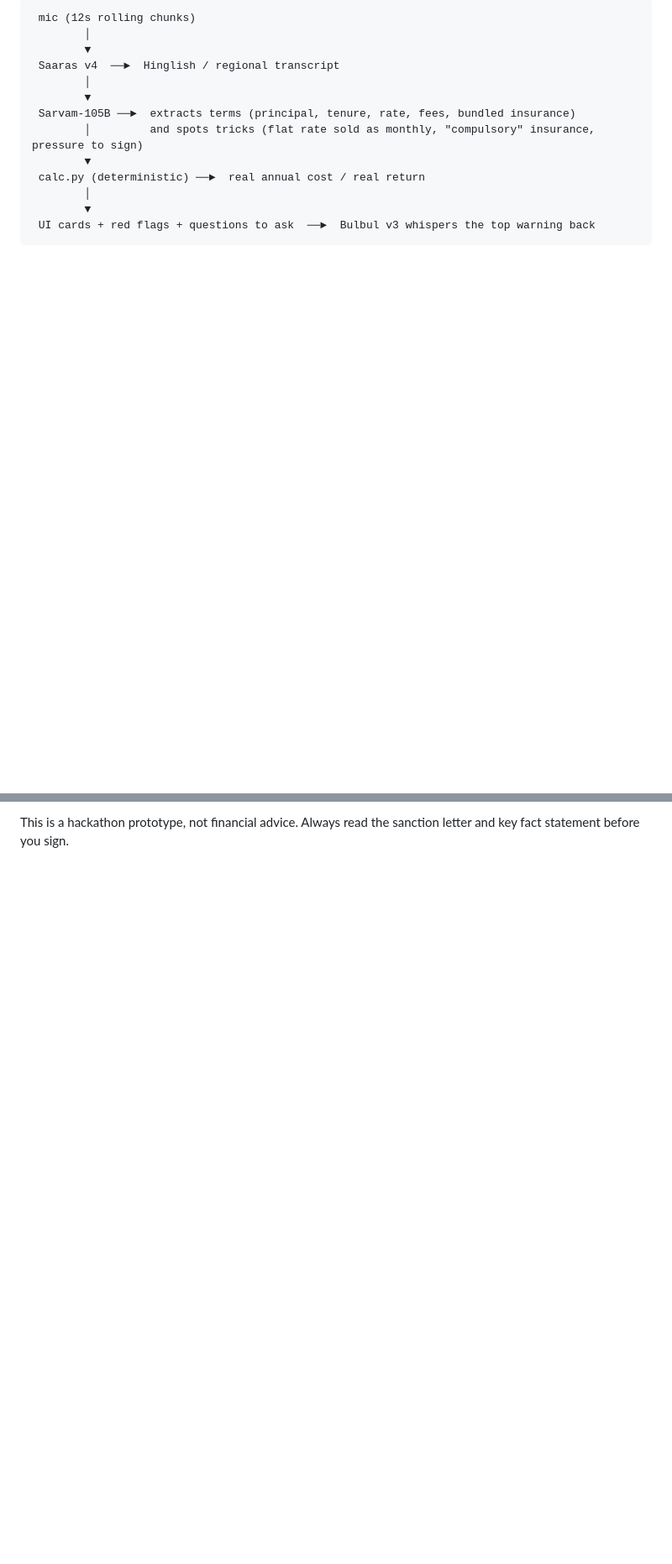
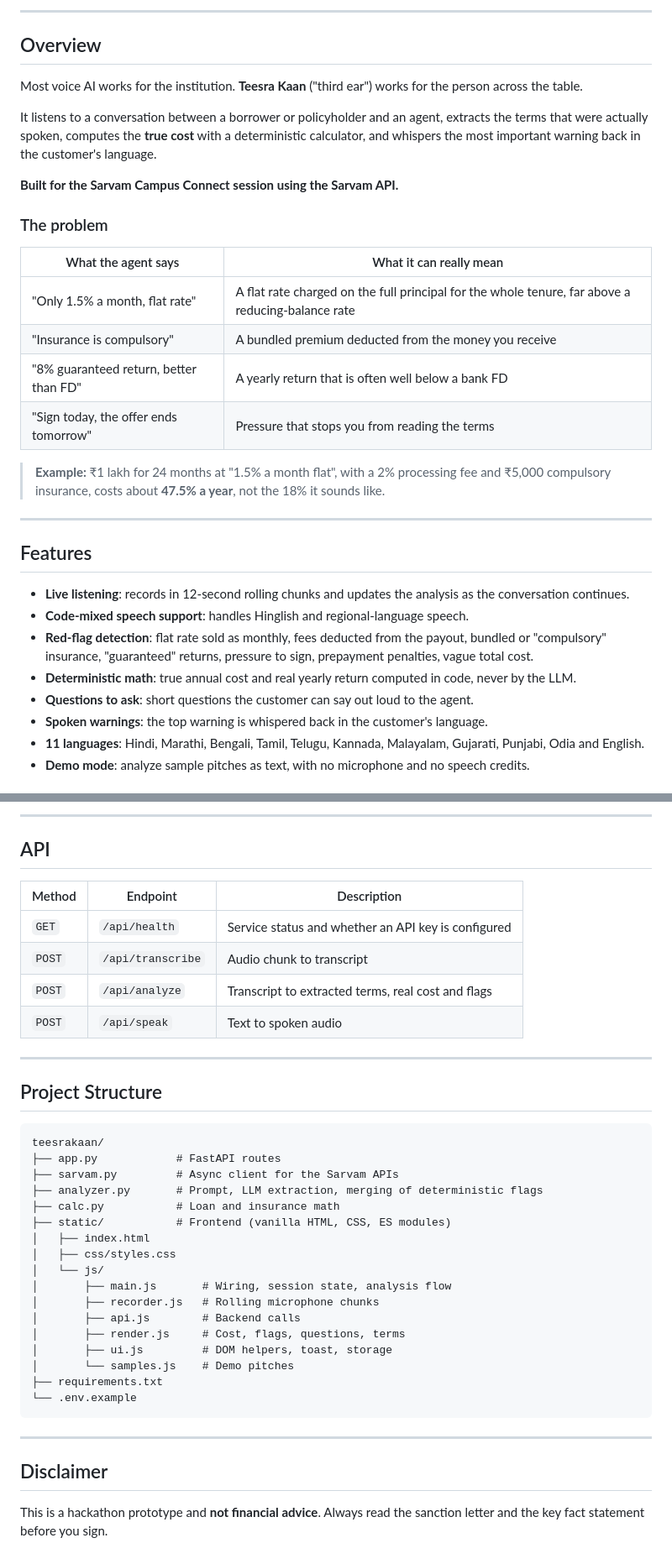
Before and after one commit to nevilcp/teesrakaan, a Markdown page: README.md, 2 parts joined by grey strips. Shown at 84% size. Drawn GitHub-style; blank space fills up the shorter version.

````diff
--- a/README.md
+++ b/README.md
@@ -10,15 +13,37 @@ Built for the Sarvam Campus Connect session with the Sarvam API.
 
-```
- mic (12s rolling chunks)
-        │
-        ▼
- Saaras v4  ──►  Hinglish / regional transcript
-        │
-        ▼
- Sarvam-105B ──►  extracts terms (principal, tenure, rate, fees, bundled insurance)
-        │         and spots tricks (flat rate sold as monthly, "compulsory" insurance, pressure to sign)
-        ▼
- calc.py (deterministic) ──►  real annual cost / real return
-        │
-        ▼
- UI cards + red flags + questions to ask  ──►  Bulbul v3 whispers the top warning back
+</div>
+
+---
+
+## Overview
+
+Most voice AI works for the institution. **Teesra Kaan** ("third ear") works for the person across the table.
+
+It listens to a conversation between a borrower or policyholder and an agent, extracts the terms that were actually spoken, computes the **true cost** with a deterministic calculator, and whispers the most important warning back in the customer's language.
+
+**Built for the Sarvam Campus Connect session using the Sarvam API.**
+
+### The problem
+
+| What the agent says                    | What it can really mean                                                                           |
+| -------------------------------------- | ------------------------------------------------------------------------------------------------- |
+| "Only 1.5% a month, flat rate"         | A flat rate charged on the full principal for the whole tenure, far above a reducing-balance rate |
+| "Insurance is compulsory"              | A bundled premium deducted from the money you receive                                             |
+| "8% guaranteed return, better than FD" | A yearly return that is often well below a bank FD                                                |
+| "Sign today, the offer ends tomorrow"  | Pressure that stops you from reading the terms                                                    |
+
+> **Example:** ₹1 lakh for 24 months at "1.5% a month flat", with a 2% processing fee and ₹5,000 compulsory insurance, costs about **47.5% a year**, not the 18% it sounds like.
+
+---
+
+## Features
+
+- **Live listening**: records in 12-second rolling chunks and updates the analysis as the conversation continues.
+- **Code-mixed speech support**: handles Hinglish and regional-language speech.
+- **Red-flag detection**: flat rate sold as monthly, fees deducted from the payout, bundled or "compulsory" insurance, "guaranteed" returns, pressure to sign, prepayment penalties, vague total cost.
+- **Deterministic math**: true annual cost and real yearly return computed in code, never by the LLM.
+- **Questions to ask**: short questions the customer can say out loud to the agent.
+- **Spoken warnings**: the top warning is whispered back in the customer's language.
+- **11 languages**: Hindi, Marathi, Bengali, Tamil, Telugu, Kannada, Malayalam, Gujarati, Punjabi, Odia and English.
+- **Demo mode**: analyze sample pitches as text, with no microphone and no speech credits.
+
@@ -66,2 +134,41 @@ Open http://localhost:8000 (Chrome or Edge recommended for the microphone).
 
-This is a hackathon prototype, not financial advice. Always read the sanction letter and key fact statement before you sign.
+---
+
+## API
+
+| Method | Endpoint          | Description                                         |
+| ------ | ----------------- | --------------------------------------------------- |
+| `GET`  | `/api/health`     | Service status and whether an API key is configured |
+| `POST` | `/api/transcribe` | Audio chunk to transcript                           |
+| `POST` | `/api/analyze`    | Transcript to extracted terms, real cost and flags  |
+| `POST` | `/api/speak`      | Text to spoken audio                                |
+
+---
+
+## Project Structure
+
+```
+teesrakaan/
+├── app.py            # FastAPI routes
+├── sarvam.py         # Async client for the Sarvam APIs
+├── analyzer.py       # Prompt, LLM extraction, merging of deterministic flags
+├── calc.py           # Loan and insurance math
+├── static/           # Frontend (vanilla HTML, CSS, ES modules)
+│   ├── index.html
+│   ├── css/styles.css
+│   └── js/
+│       ├── main.js       # Wiring, session state, analysis flow
+│       ├── recorder.js   # Rolling microphone chunks
+│       ├── api.js        # Backend calls
+│       ├── render.js     # Cost, flags, questions, terms
+│       ├── ui.js         # DOM helpers, toast, storage
+│       └── samples.js    # Demo pitches
+├── requirements.txt
+└── .env.example
+```
+
+---
+
+## Disclaimer
+
+This is a hackathon prototype and **not financial advice**. Always read the sanction letter and the key fact statement before you sign.
````
Also changed, not shown: other parts of README.md (+74 -28 lines).
